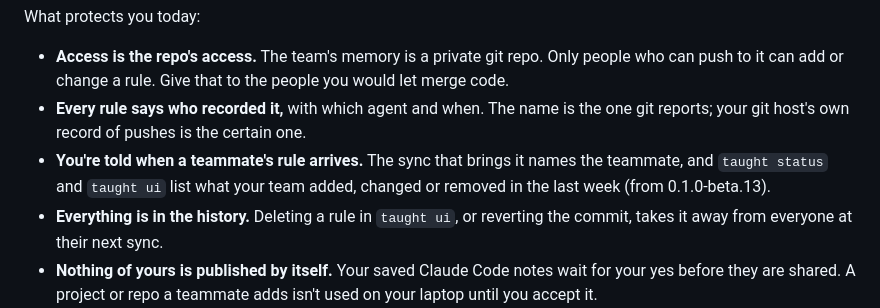
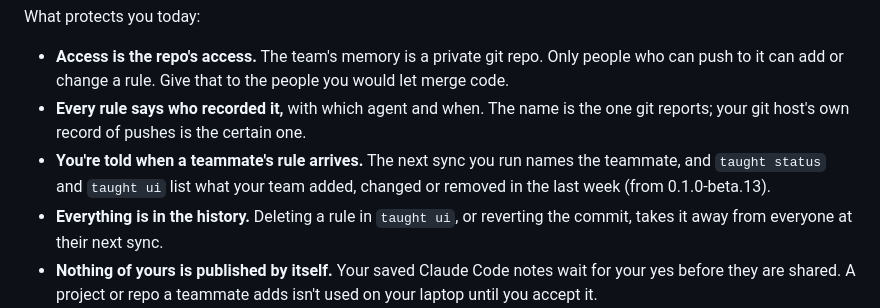
Before and after one commit to AryabhattaLabs/taught, a Markdown page: FAQ.md, the part around the change. Drawn GitHub-style.

```diff
--- a/FAQ.md
+++ b/FAQ.md
@@ -70,7 +70,7 @@ What protects you today:
 
 - **Access is the repo's access.** The team's memory is a private git repo. Only people who can push to it can add or change a rule. Give that to the people you would let merge code.
 - **Every rule says who recorded it,** with which agent and when. The name is the one git reports; your git host's own record of pushes is the certain one.
-- **You're told when a teammate's rule arrives.** The sync that brings it names the teammate, and `taught status` and `taught ui` list what your team added, changed or removed in the last week (from 0.1.0-beta.13).
+- **You're told when a teammate's rule arrives.** The next sync you run names the teammate, and `taught status` and `taught ui` list what your team added, changed or removed in the last week (from 0.1.0-beta.13).
 - **Everything is in the history.** Deleting a rule in `taught ui`, or reverting the commit, takes it away from everyone at their next sync.
 - **Nothing of yours is published by itself.** Your saved Claude Code notes wait for your yes before they are shared. A project or repo a teammate adds isn't used on your laptop until you accept it.
 - **A rule stays inside Taught's block.** Its text can't write into the rest of your `CLAUDE.md` or `AGENTS.md` (from 0.1.0-beta.12).
```
Also changed, not shown: GETTING-STARTED.md (+2 -2 lines), images/ui-projects.png.
